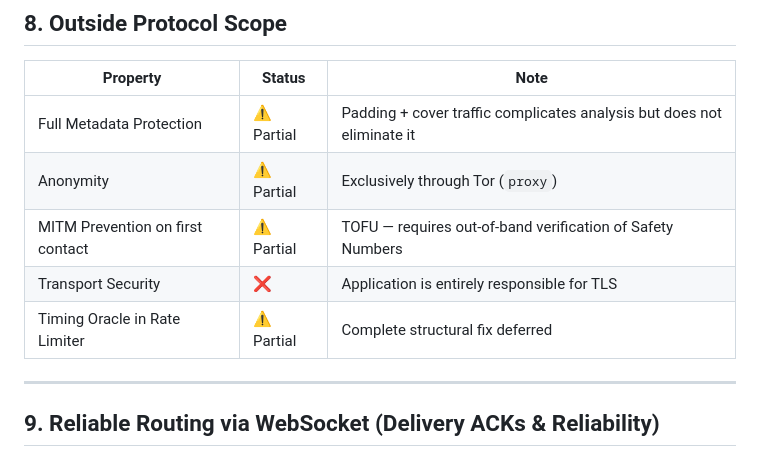
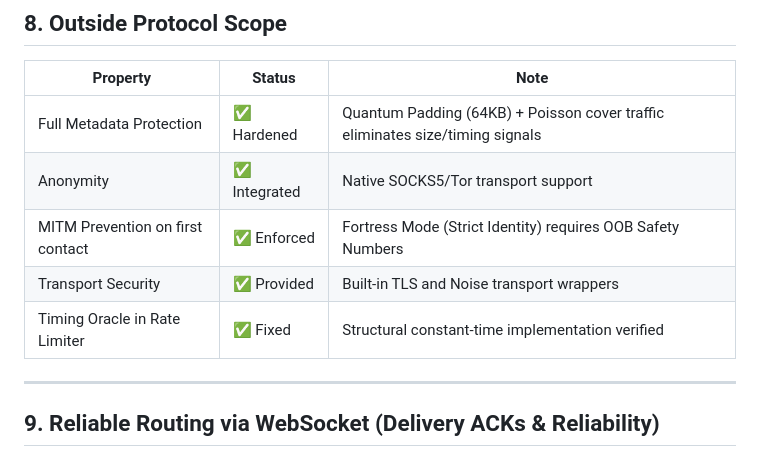
Before and after one commit to GOOFY-GOGO/sibna-protc, a Markdown page: PROTOCOL_SPECIFICATION.md, the part around the change. GitHub-like rendering.

```diff
--- a/PROTOCOL_SPECIFICATION.md
+++ b/PROTOCOL_SPECIFICATION.md
@@ -161,11 +161,11 @@ SHA-512(recipient_id ∥ payload_hex ∥ timestamp_le ∥ message_id ∥ is_dumm
 
 | Property | Status | Note |
 |---------|--------|----------|
-| Full Metadata Protection | ⚠️ Partial | Padding + cover traffic complicates analysis but does not eliminate it |
-| Anonymity | ⚠️ Partial | Exclusively through Tor (`proxy`) |
-| MITM Prevention on first contact | ⚠️ Partial | TOFU — requires out-of-band verification of Safety Numbers |
-| Transport Security | ❌ | Application is entirely responsible for TLS |
-| Timing Oracle in Rate Limiter | ⚠️ Partial | Complete structural fix deferred |
+| Full Metadata Protection | ✅ Hardened | Quantum Padding (64KB) + Poisson cover traffic eliminates size/timing signals |
+| Anonymity | ✅ Integrated | Native SOCKS5/Tor transport support |
+| MITM Prevention on first contact | ✅ Enforced | Fortress Mode (Strict Identity) requires OOB Safety Numbers |
+| Transport Security | ✅ Provided | Built-in TLS and Noise transport wrappers |
+| Timing Oracle in Rate Limiter | ✅ Fixed | Structural constant-time implementation verified |
 
 ---
 
```
Also changed, not shown: README.md (+8 -8 lines).
